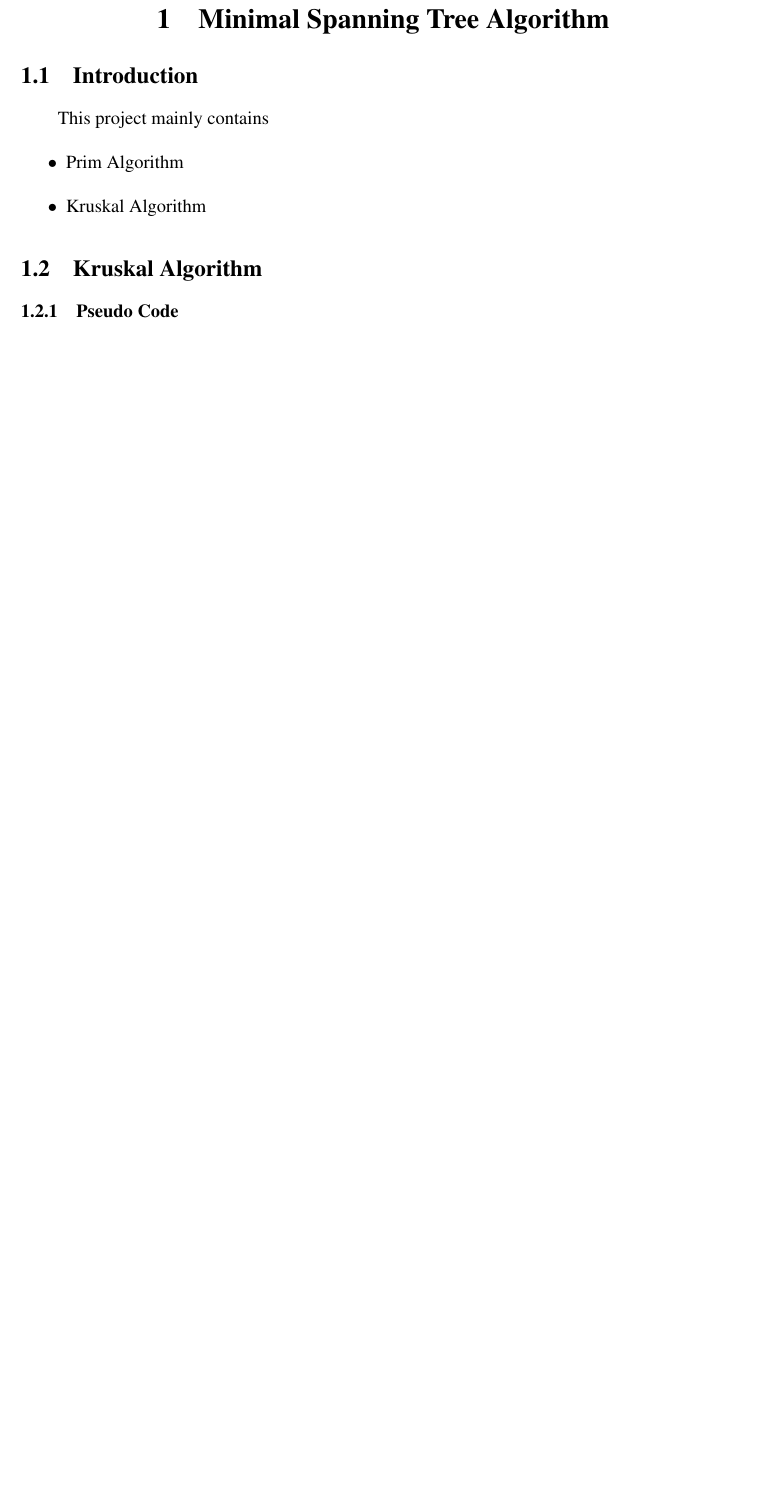
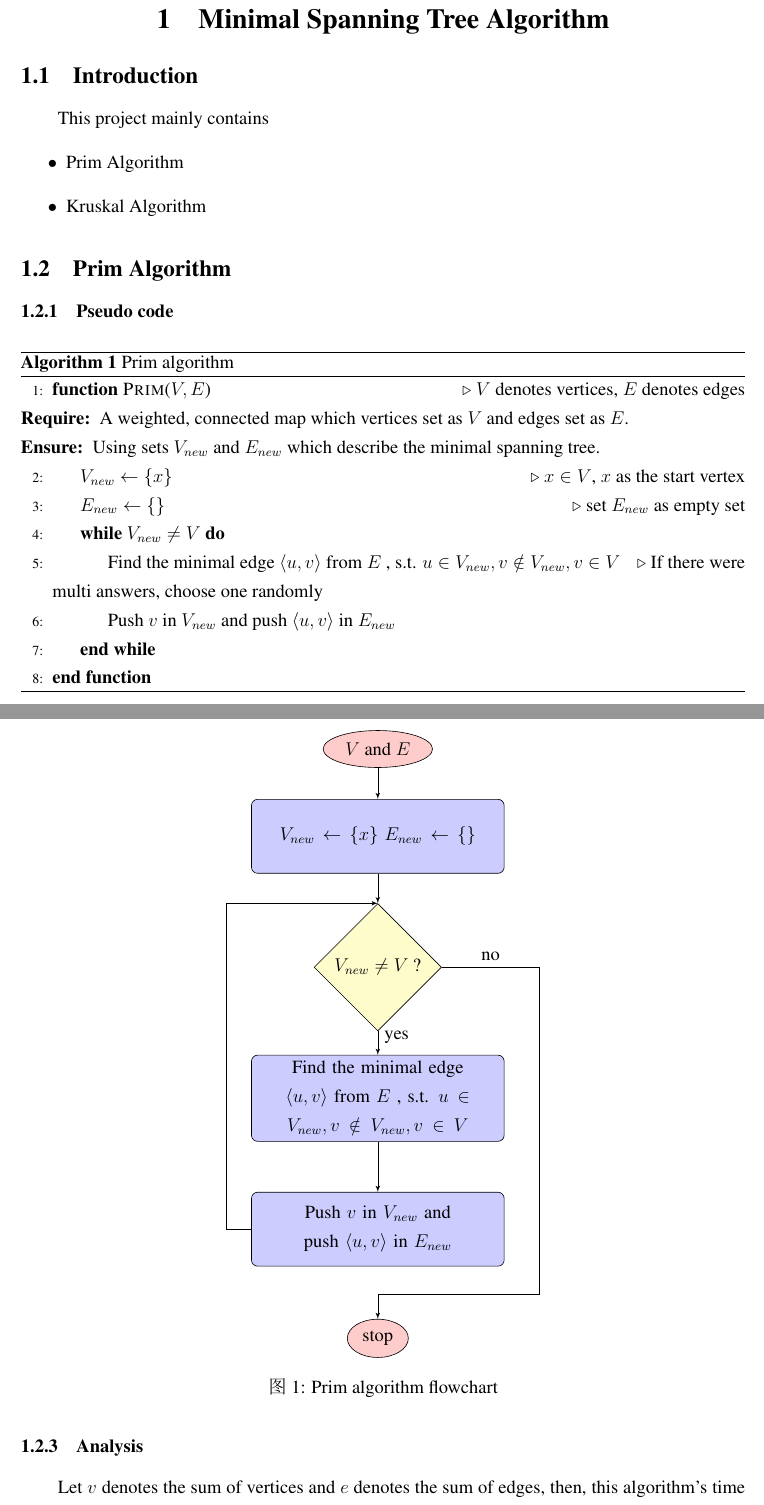
Before and after one commit to DreamtaleCore/AlgorithmHomework, a LaTeX document (doc/brief.tex): part of page 1 of 2 before the commit and two parts of pages 1 and 2 of 4 after it, the two joined at a grey line, cut so that both start at the same text, the shorter picture padded with empty space. The pictures show the PDF file doc/brief.pdf that the author committed with the source.

Commit message:
join Prim and Kruskal

```diff
--- a/doc/brief.tex
+++ b/doc/brief.tex
@@ -24,58 +24,58 @@
       \item Prim Algorithm
       \item Kruskal Algorithm
     \end{itemize}
-  %\subsection{Prim Algorithm}
-%    \subsubsection{Pseudo code}
-%      \begin{algorithm}
-%      \caption{Prim algorithm}\label{prim}
-%      \begin{algorithmic}[1]
-%      \Function{Prim}{$V,E$}\Comment{$V$ denotes vertices, $E$ denotes edges}
-%        \Require A weighted, connected map which vertices set as $V$ and edges set as $E$.
-%        \Ensure Using sets $V_{new}$ and $E_{new}$ which describe the minimal spanning tree.
-%        \State $V_{new}\gets\left\{x\right\}$\Comment{$x\in V$, $x$ as the start vertex}
-%        \State $E_{new}\gets \left\{\right\}$\Comment{set $E_{new}$ as empty set}
-%        \While{$V_{new}\neq V$}
-%          \State Find the minimal edge $\langle u, v\rangle$ from $E$ , s.t. $u\in V_{new}, v\notin V_{new}, v \in V$ \Comment{If there were multi answers, choose one randomly}
-%          \State Push $v$ in $V_{new}$ and push $\langle u, v\rangle$ in $E_{new}$
-%        \EndWhile
-%      \EndFunction
-%      \end{algorithmic}
-%      \end{algorithm}
-%    \subsubsection{Flowchart}
-%      \begin{figure}[H]
-%        \centering
-%        \tikzstyle{decision} = [diamond, draw, fill=yellow!20,
-%          text width=6em, text badly centered, node distance=3cm, inner sep=0pt]
-%        \tikzstyle{block} = [rectangle, draw, fill=blue!20,
-%          text width=13em, text centered, rounded corners, minimum height=4em]
-%        \tikzstyle{line} = [draw, -latex']
-%        \tikzstyle{cloud} = [draw, ellipse,fill=red!20, node distance=3cm,
-%          minimum height=2em]
-%
-%        \begin{tikzpicture}[node distance = 2cm, auto]
-%          % Place nodes
-%          \node [cloud] (input) { $V$ and $E$};
-%          \node [block, below of=input] (init) { $V_{new}\gets\left\{x\right\}$ $E_{new}\gets \left\{\right\}$ };
-%          \node [decision, below of=init, node distance=3cm] (decide) { $V_{new}\neq V$ ?};
-%          \node [block, below of=decide, node distance=3cm] (getvalue) {Find the minimal edge $\langle u, v\rangle$ from $E$ , s.t. $u\in V_{new}, v\notin V_{new}, v \in V$};
-%          \node [block, below of=getvalue, node distance=3cm] (setvalue) {Push $v$ in $V_{new}$ and push $\langle u, v\rangle$ in $E_{new}$};
-%          \node [cloud, below of=setvalue, node distance=2.5cm] (stop) {stop};
-%          % Draw edges
-%          \path [line] (input) -- (init);
-%          \path [line] (init) -- (decide);
-%          \path [line] (decide) -- node [near start] {yes} (getvalue);
-%          \path [line] (getvalue) -- (setvalue);
-%          \path [line] (setvalue.west) -| ([xshift=-2cm,]decide.west) |- (decide.north);
-%          \path [line] (decide.east) -| node [near start] {no} ([xshift=3cm, yshift=1cm]stop.east) -| (stop.north);
-%        \end{tikzpicture}
-%        \caption{Prim algorithm flowchart}\label{flowchart_prim}
-%      \end{figure}
-%    \subsubsection{Analysis}
-%      Let $v$ denotes the sum of vertices and $e$ denotes the sum of edges, then, this algorithm's time complexity is:
-%      \begin{itemize}
-%        \item Adjacent matrix: $O\left( v^{2}\right)$
-%        \item Adjacent table: $O\left( e \log _2v \right)$
-%      \end{itemize}
+  \subsection{Prim Algorithm}
+    \subsubsection{Pseudo code}
+      \begin{algorithm}
+      \caption{Prim algorithm}\label{prim}
+      \begin{algorithmic}[1]
+      \Function{Prim}{$V,E$}\Comment{$V$ denotes vertices, $E$ denotes edges}
+        \Require A weighted, connected map which vertices set as $V$ and edges set as $E$.
+        \Ensure Using sets $V_{new}$ and $E_{new}$ which describe the minimal spanning tree.
+        \State $V_{new}\gets\left\{x\right\}$\Comment{$x\in V$, $x$ as the start vertex}
+        \State $E_{new}\gets \left\{\right\}$\Comment{set $E_{new}$ as empty set}
+        \While{$V_{new}\neq V$}
+          \State Find the minimal edge $\langle u, v\rangle$ from $E$ , s.t. $u\in V_{new}, v\notin V_{new}, v \in V$ \Comment{If there were multi answers, choose one randomly}
+          \State Push $v$ in $V_{new}$ and push $\langle u, v\rangle$ in $E_{new}$
+        \EndWhile
+      \EndFunction
+      \end{algorithmic}
+      \end{algorithm}
+    \subsubsection{Flowchart}
+      \begin{figure}[H]
+        \centering
+        \tikzstyle{decision} = [diamond, draw, fill=yellow!20,
+          text width=6em, text badly centered, node distance=3cm, inner sep=0pt]
+        \tikzstyle{block} = [rectangle, draw, fill=blue!20,
+          text width=13em, text centered, rounded corners, minimum height=4em]
+        \tikzstyle{line} = [draw, -latex']
+        \tikzstyle{cloud} = [draw, ellipse,fill=red!20, node distance=3cm,
+          minimum height=2em]
+
+        \begin{tikzpicture}[node distance = 2cm, auto]
+          % Place nodes
+          \node [cloud] (input) { $V$ and $E$};
+          \node [block, below of=input] (init) { $V_{new}\gets\left\{x\right\}$ $E_{new}\gets \left\{\right\}$ };
+          \node [decision, below of=init, node distance=3cm] (decide) { $V_{new}\neq V$ ?};
+          \node [block, below of=decide, node distance=3cm] (getvalue) {Find the minimal edge $\langle u, v\rangle$ from $E$ , s.t. $u\in V_{new}, v\notin V_{new}, v \in V$};
+          \node [block, below of=getvalue, node distance=3cm] (setvalue) {Push $v$ in $V_{new}$ and push $\langle u, v\rangle$ in $E_{new}$};
+          \node [cloud, below of=setvalue, node distance=2.5cm] (stop) {stop};
+          % Draw edges
+          \path [line] (input) -- (init);
+          \path [line] (init) -- (decide);
+          \path [line] (decide) -- node [near start] {yes} (getvalue);
+          \path [line] (getvalue) -- (setvalue);
+          \path [line] (setvalue.west) -| ([xshift=-2cm,]decide.west) |- (decide.north);
+          \path [line] (decide.east) -| node [near start] {no} ([xshift=3cm, yshift=1cm]stop.east) -| (stop.north);
+        \end{tikzpicture}
+        \caption{Prim algorithm flowchart}\label{flowchart_prim}
+      \end{figure}
+    \subsubsection{Analysis}
+      Let $v$ denotes the sum of vertices and $e$ denotes the sum of edges, then, this algorithm's time complexity is:
+      \begin{itemize}
+        \item Adjacent matrix: $O\left( v^{2}\right)$
+        \item Adjacent table: $O\left( e \log _2v \right)$
+      \end{itemize}
   \subsection{Kruskal Algorithm}
       \subsubsection{Pseudo Code}
       \begin{algorithm}
```
Also changed, not shown: doc/brief.pdf.
